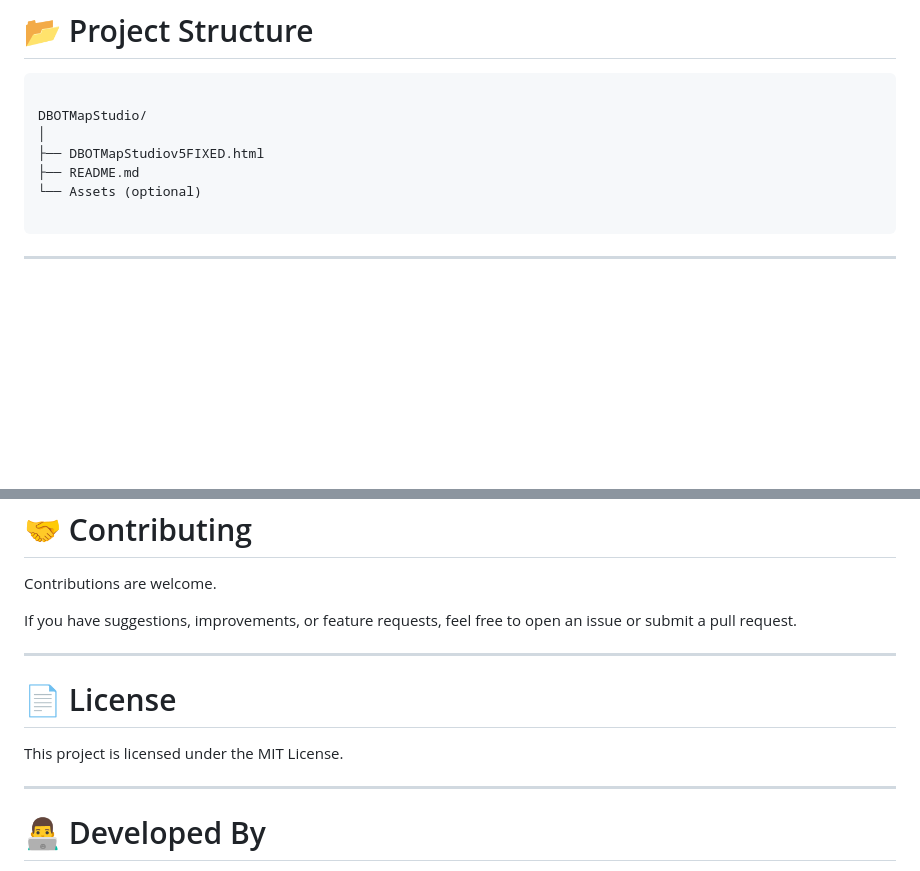
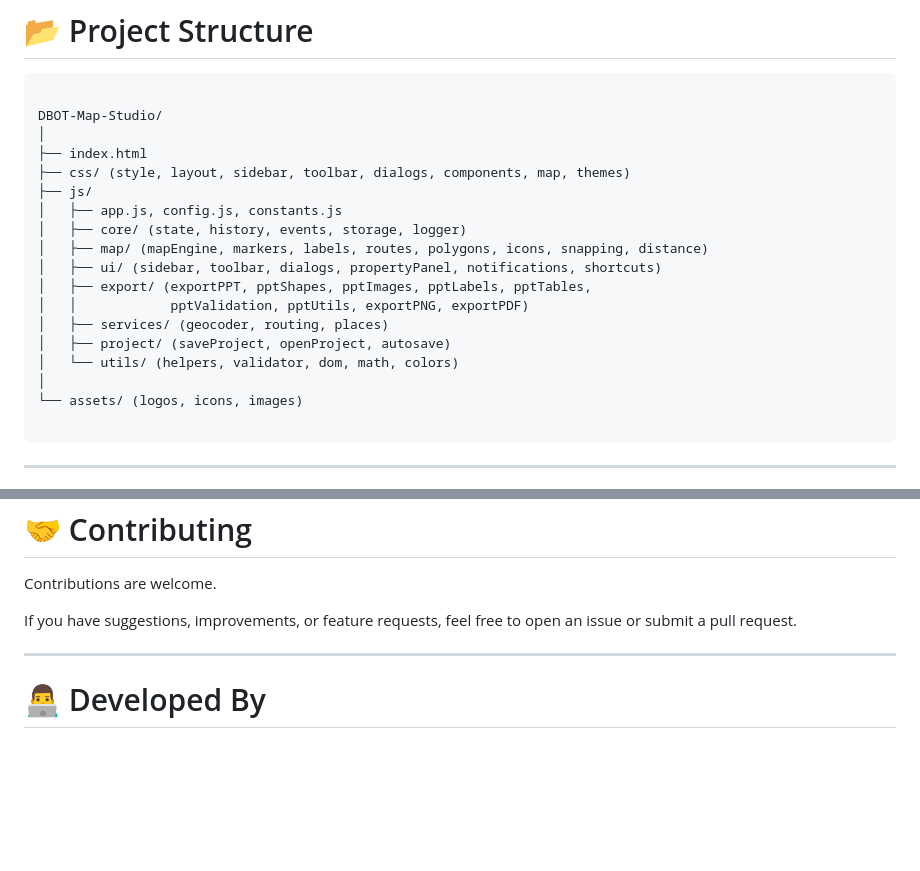
Before and after one commit to AdityaBachal85/Map-studio, a Markdown page: README.md, 2 parts joined by grey strips. GitHub-like rendering; blank space fills up the shorter version.

````diff
--- a/README.md
+++ b/README.md
@@ -183,11 +183,22 @@ Or host it using:
 
 ```
 
-DBOTMapStudio/
+DBOT-Map-Studio/
 │
-├── DBOTMapStudiov5FIXED.html
-├── README.md
-└── Assets (optional)
+├── index.html
+├── css/ (style, layout, sidebar, toolbar, dialogs, components, map, themes)
+├── js/
+│   ├── app.js, config.js, constants.js
+│   ├── core/ (state, history, events, storage, logger)
+│   ├── map/ (mapEngine, markers, labels, routes, polygons, icons, snapping, distance)
+│   ├── ui/ (sidebar, toolbar, dialogs, propertyPanel, notifications, shortcuts)
+│   ├── export/ (exportPPT, pptShapes, pptImages, pptLabels, pptTables,
+│   │            pptValidation, pptUtils, exportPNG, exportPDF)
+│   ├── services/ (geocoder, routing, places)
+│   ├── project/ (saveProject, openProject, autosave)
+│   └── utils/ (helpers, validator, dom, math, colors)
+│
+└── assets/ (logos, icons, images)
 
 ```
 
@@ -362,12 +373,6 @@ If you have suggestions, improvements, or feature requests, feel free to open an
 
 ---
 
-# 📄 License
-
-This project is licensed under the MIT License.
-
----
-
 # 👨‍💻 Developed By
 
 **Aditya Bachal**
````
